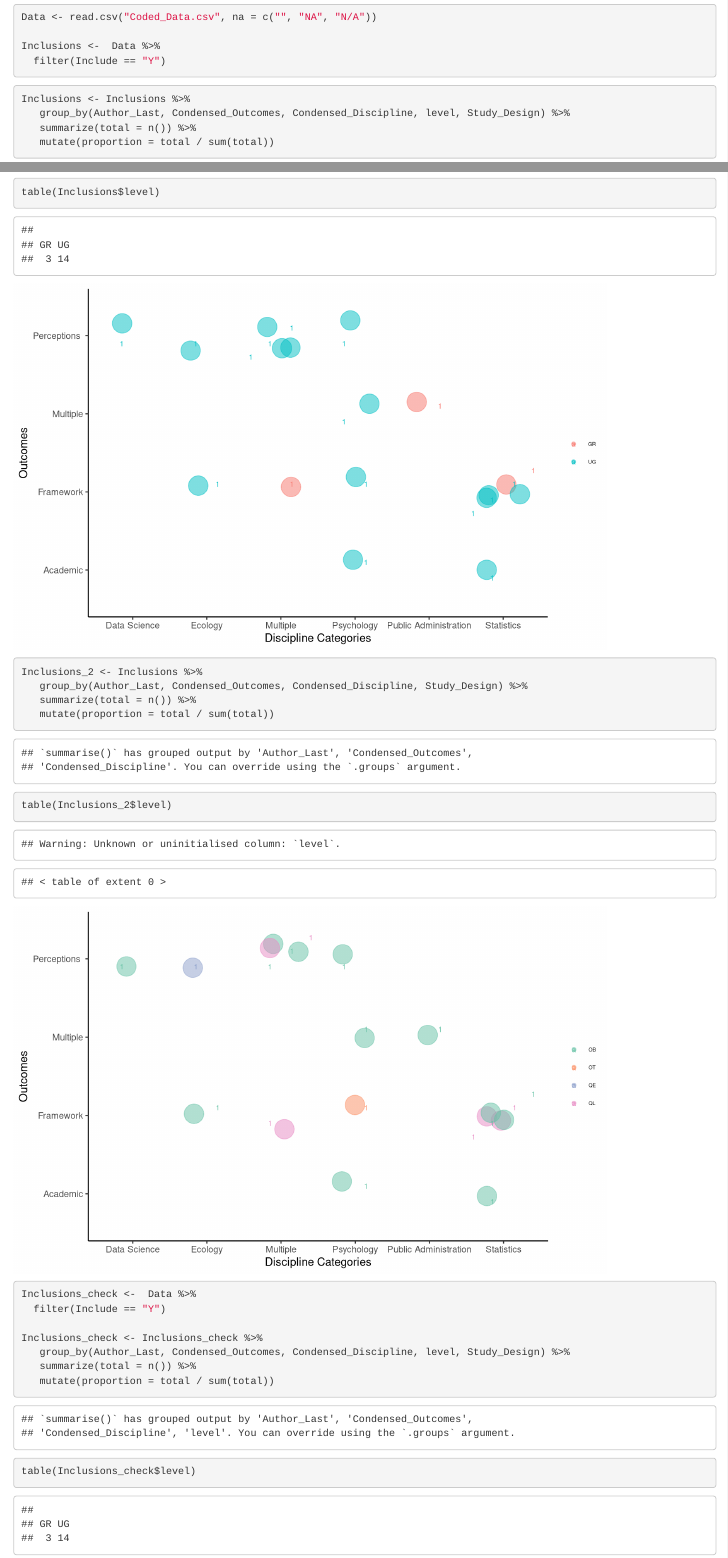
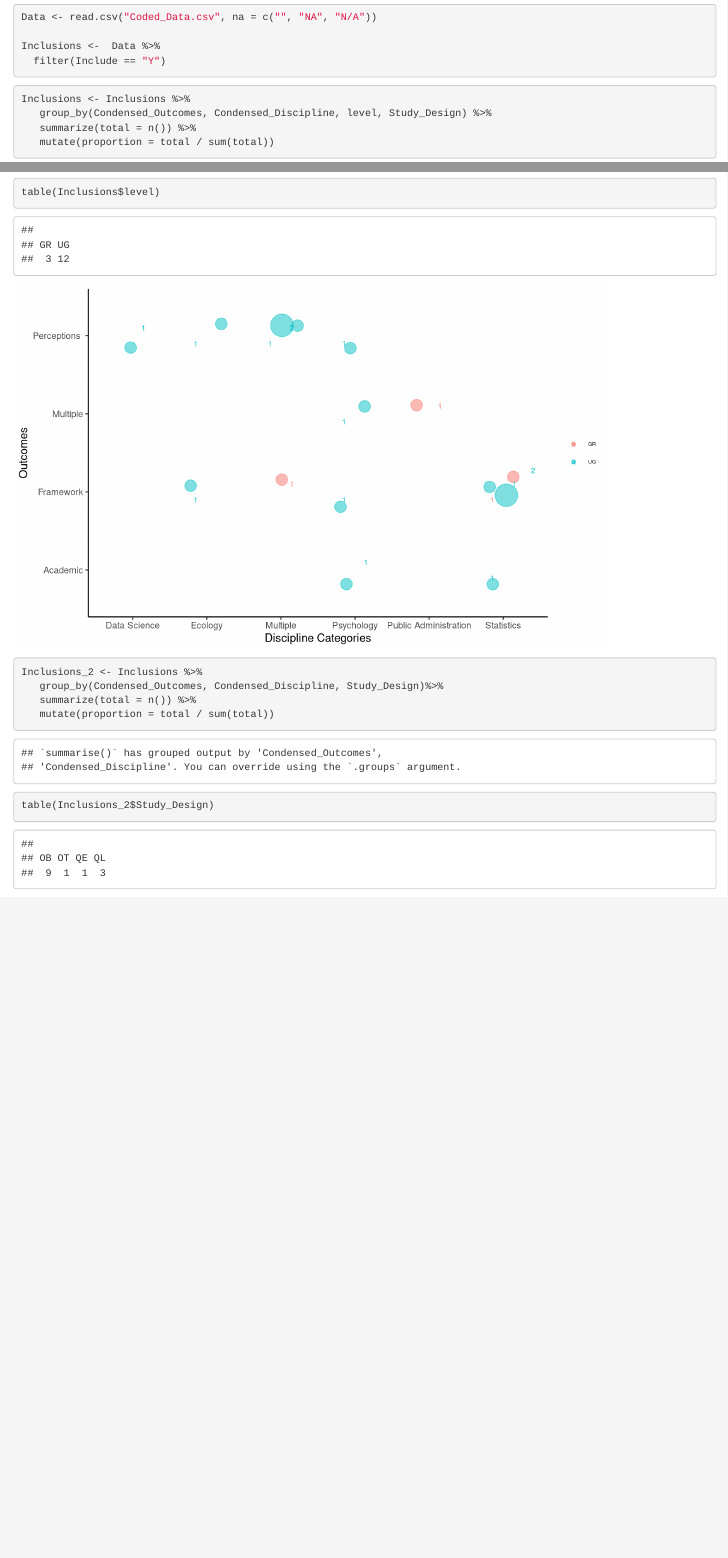
Before and after one commit to cschubb/EGM, an R Markdown document (Map/Map.Rmd): the page in a window 1100 px wide, from 180 px down, and a second part further down, joined at a grey line. Rendered offline with R 4.5, knitr and Pandoc, with nearby package versions.

Commit message:
Fixed EGM 2 issue

````diff
--- a/Map/Map.Rmd
+++ b/Map/Map.Rmd
@@ -29,12 +29,11 @@ Inclusions <-  Data %>%
 
 ```{r prepare-data}
 Inclusions <- Inclusions %>%
-   group_by(Author_Last, Condensed_Outcomes, Condensed_Discipline, level, Study_Design) %>%
+   group_by(Condensed_Outcomes, Condensed_Discipline, level, Study_Design) %>%
    summarize(total = n()) %>%
    mutate(proportion = total / sum(total))
 
 table(Inclusions$level)
-
 ```
 
 ```{r EGM-1, warning=FALSE, echo=FALSE, fig.width=8, fig.height=(8/ 1.618)}
@@ -64,11 +63,11 @@ ggsave(EGM_Map , filename = "EGM_Map.pdf", width = 8, height = 4.9, bg = "white"
 
 ```{r prepare-data}
 Inclusions_2 <- Inclusions %>%
-   group_by(Author_Last, Condensed_Outcomes, Condensed_Discipline, Study_Design) %>%
+   group_by(Condensed_Outcomes, Condensed_Discipline, Study_Design)%>%
    summarize(total = n()) %>%
    mutate(proportion = total / sum(total))
 
-table(Inclusions_2$level)
+table(Inclusions_2$Study_Design)
 ```
 
 ```{r EGM-2, warning=FALSE, echo=FALSE, fig.width=8, fig.height=(8/ 1.618)}
@@ -95,16 +94,3 @@ ggsave(EGM_Map_Design , filename = "EGM_Map2.png", width = 8, height = 4.9, bg =
 ggsave(EGM_Map_Design , filename = "EGM_Map2.pdf", width = 8, height = 4.9, bg = "white")
 
 ```
-
-
-```{r check-inclusions}
-Inclusions_check <-  Data %>%
-  filter(Include == "Y")
-
-Inclusions_check <- Inclusions_check %>%
-   group_by(Author_Last, Condensed_Outcomes, Condensed_Discipline, level, Study_Design) %>%
-   summarize(total = n()) %>%
-   mutate(proportion = total / sum(total))
-
-table(Inclusions_check$level)
-```
````
Also changed, not shown: Map/EGM_Map.pdf, Map/EGM_Map.png, Map/EGM_Map2.pdf, Map/EGM_Map2.png, 1 other file.
